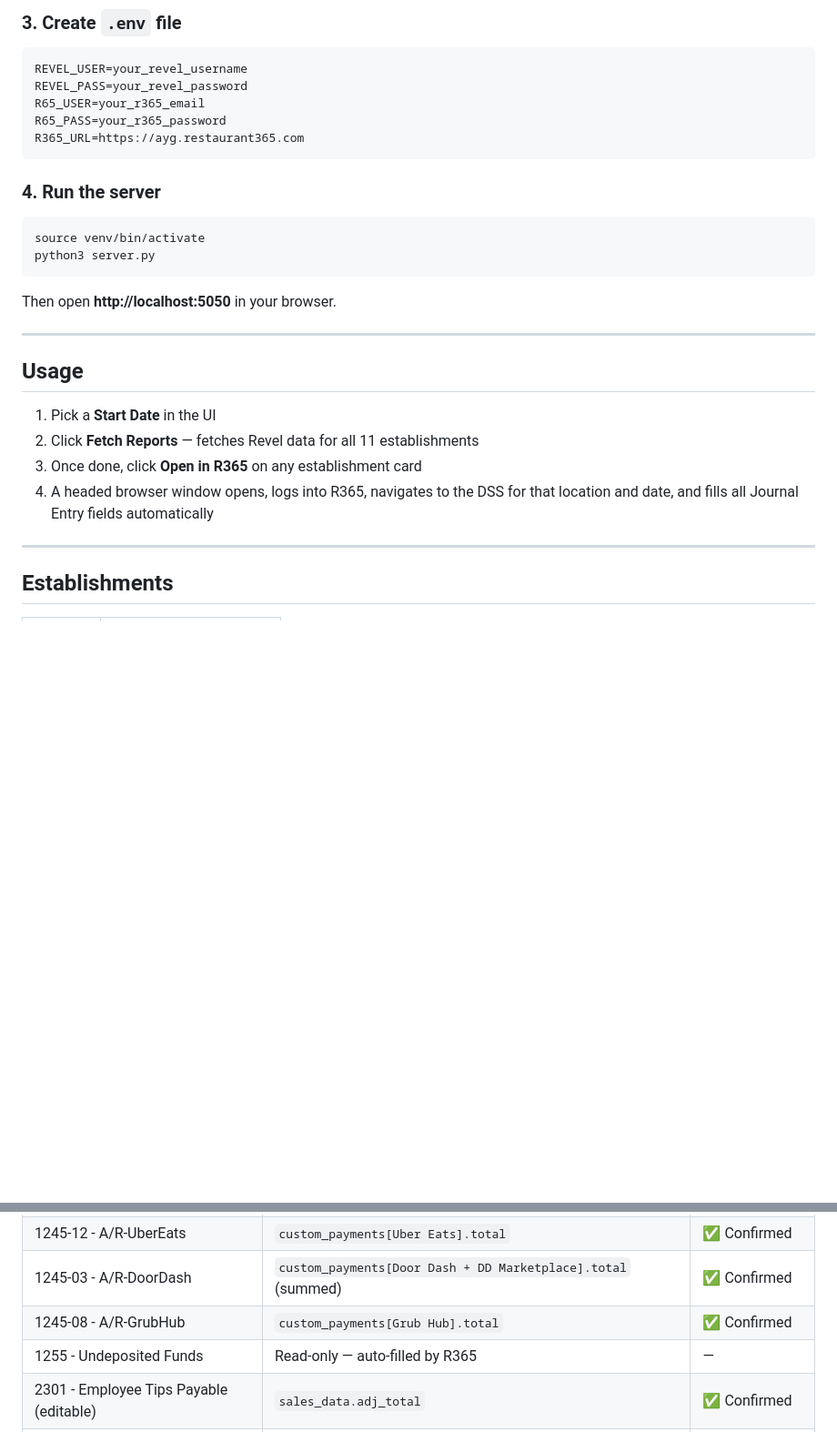
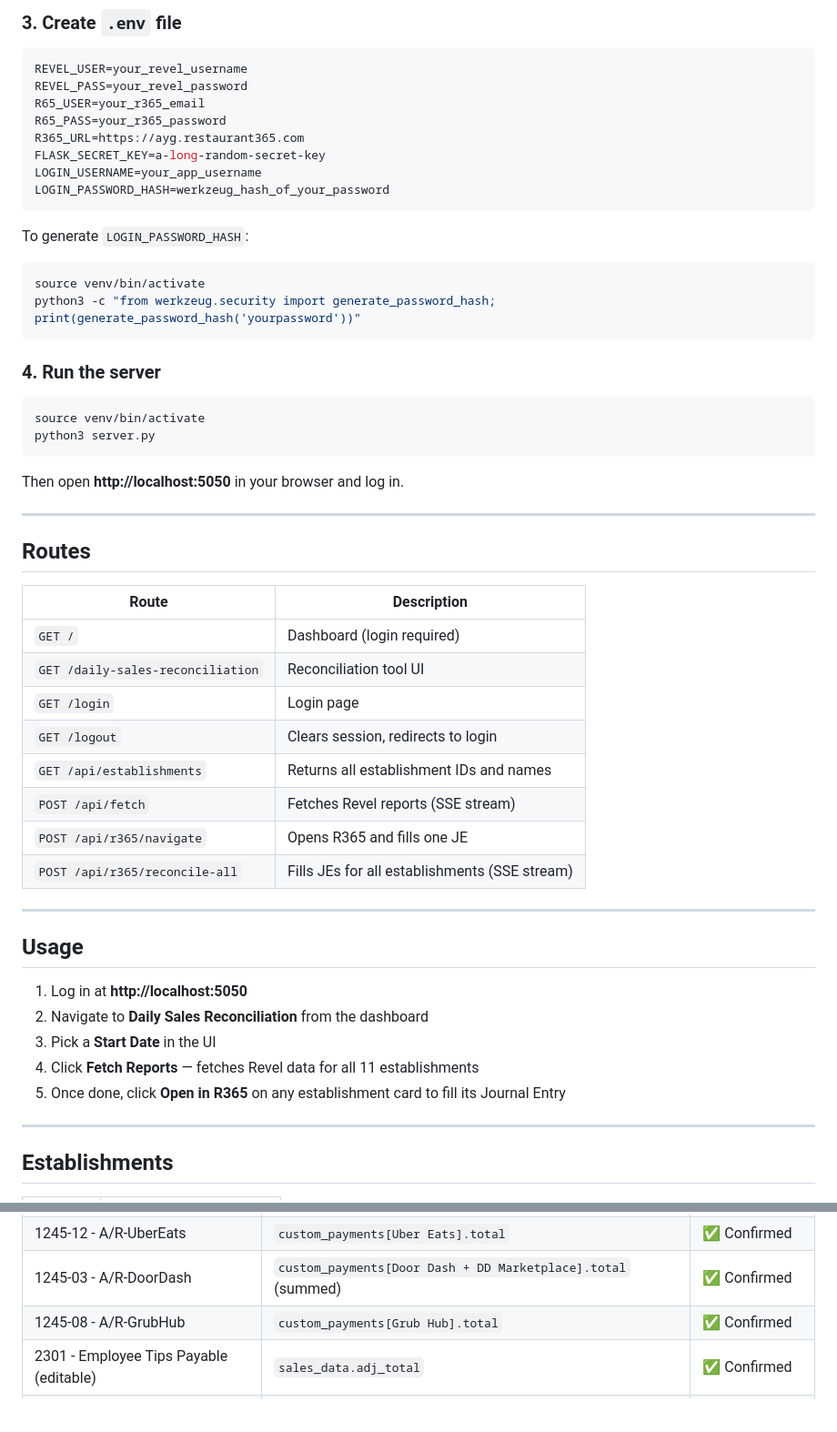
Before and after one commit to asimbilaladil/restaurant-bookkeeping-automation, a Markdown page: README.md, 2 parts joined by grey strips. Shown at 91% size. GitHub-like rendering; blank space fills up the shorter version.

````diff
--- a/README.md
+++ b/README.md
@@ -53,6 +75,15 @@ REVEL_PASS=your_revel_password
 R65_USER=your_r365_email
 R65_PASS=your_r365_password
 R365_URL=https://ayg.restaurant365.com
+FLASK_SECRET_KEY=a-long-random-secret-key
+LOGIN_USERNAME=your_app_username
+LOGIN_PASSWORD_HASH=werkzeug_hash_of_your_password
+```
+
+To generate `LOGIN_PASSWORD_HASH`:
+```bash
+source venv/bin/activate
+python3 -c "from werkzeug.security import generate_password_hash; print(generate_password_hash('yourpassword'))"
 ```
 
 ### 4. Run the server
@@ -62,16 +93,32 @@ source venv/bin/activate
 python3 server.py
 ```
 
-Then open **http://localhost:5050** in your browser.
+Then open **http://localhost:5050** in your browser and log in.
+
+---
+
+## Routes
+
+| Route | Description |
+|---|---|
+| `GET /` | Dashboard (login required) |
+| `GET /daily-sales-reconciliation` | Reconciliation tool UI |
+| `GET /login` | Login page |
+| `GET /logout` | Clears session, redirects to login |
+| `GET /api/establishments` | Returns all establishment IDs and names |
+| `POST /api/fetch` | Fetches Revel reports (SSE stream) |
+| `POST /api/r365/navigate` | Opens R365 and fills one JE |
+| `POST /api/r365/reconcile-all` | Fills JEs for all establishments (SSE stream) |
 
 ---
 
 ## Usage
 
-1. Pick a **Start Date** in the UI
-2. Click **Fetch Reports** — fetches Revel data for all 11 establishments
-3. Once done, click **Open in R365** on any establishment card
-4. A headed browser window opens, logs into R365, navigates to the DSS for that location and date, and fills all Journal Entry fields automatically
+1. Log in at **http://localhost:5050**
+2. Navigate to **Daily Sales Reconciliation** from the dashboard
+3. Pick a **Start Date** in the UI
+4. Click **Fetch Reports** — fetches Revel data for all 11 establishments
+5. Once done, click **Open in R365** on any establishment card to fill its Journal Entry
 
 ---
 
@@ -115,7 +162,6 @@ All mappings are derived from live DOM inspection of the R365 Journal Entry grid
 | 1245-12 - A/R-UberEats | `custom_payments[Uber Eats].total` | ✅ Confirmed |
 | 1245-03 - A/R-DoorDash | `custom_payments[Door Dash + DD Marketplace].total` (summed) | ✅ Confirmed |
 | 1245-08 - A/R-GrubHub | `custom_payments[Grub Hub].total` | ✅ Confirmed |
-| 1255 - Undeposited Funds | Read-only — auto-filled by R365 | — |
 | 2301 - Employee Tips Payable (editable) | `sales_data.adj_total` | ✅ Confirmed |
 | 4500-02 - Comps | `discounts_data[Manager 100%]` | ⚠️ Unconfirmed |
 | 5000-17 - Employee Discount | `discounts_data[Employee $9.79 Off]` | ⚠️ Unconfirmed |
````
Also changed, not shown: other parts of README.md (+107 -41 lines).
